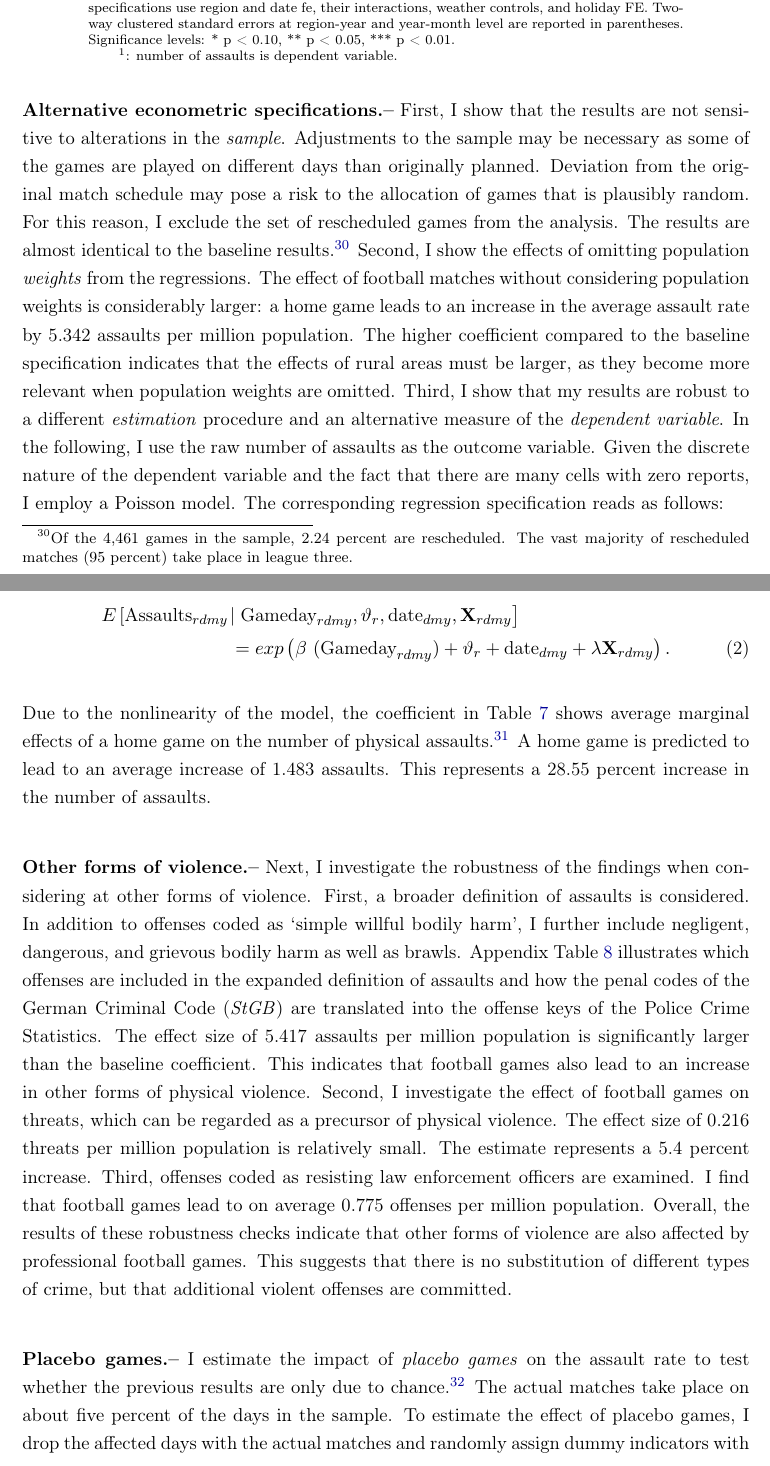
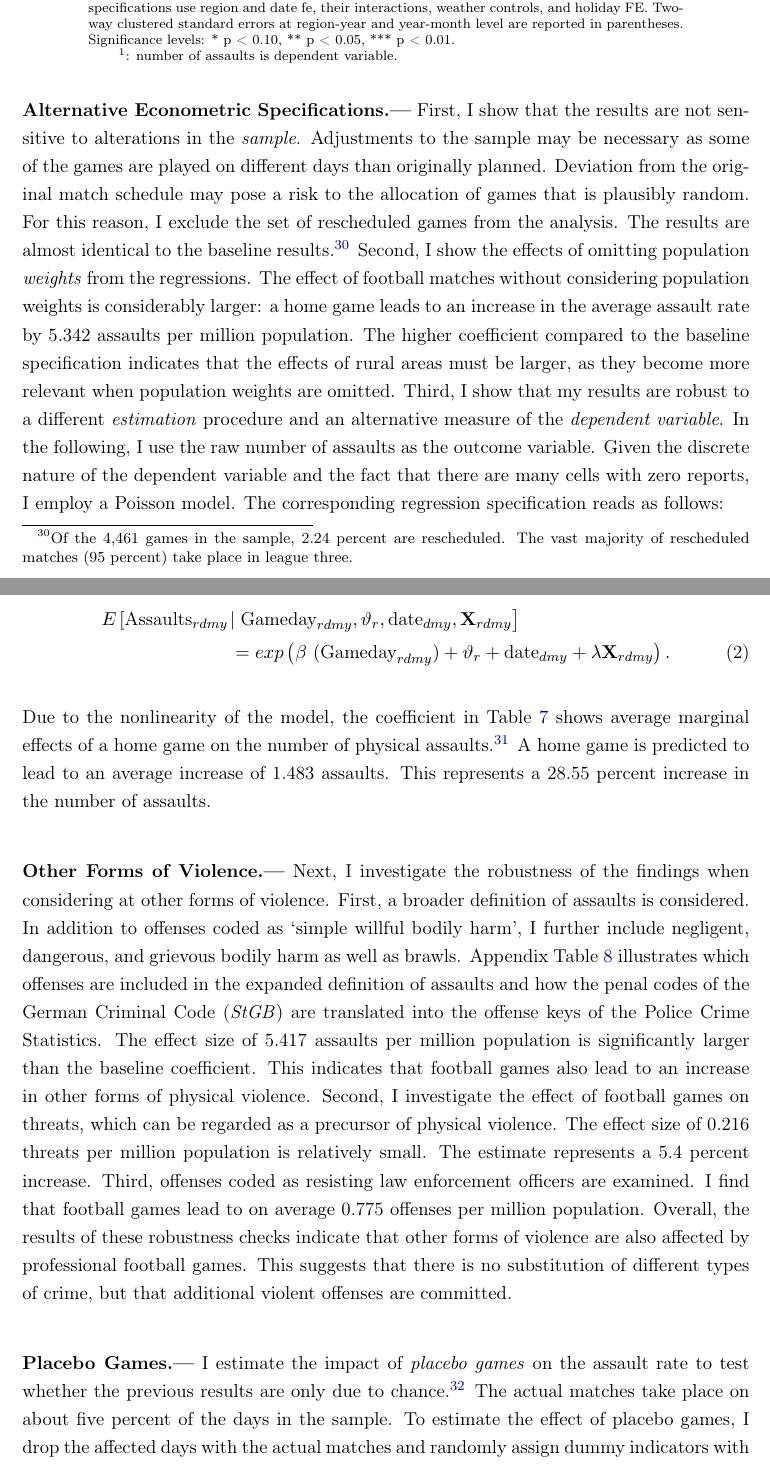
Before and after one commit to MarcFabel/soccer-external-effects, a LaTeX thesis (TeX/paper/soc_ext_paper_main.tex, which reads TeX/paper/parts/soc_ext_body.tex): two parts of pages 25 and 26 of 42, joined at a grey line, cut so that both start at the same text. Compiled offline with pdfLaTeX.

Commit message:
layout: enumerations text capitalized

```diff
--- a/TeX/paper/parts/soc_ext_body.tex
+++ b/TeX/paper/parts/soc_ext_body.tex
@@ -312,7 +312,7 @@ I perform several sensitivity and placebo tests to assess the robustness of the
 
 
 % Alternative econometrics: sample, weights, estimation
-\textbf{Alternative econometric specifications.--} First, I show that the results are not sensitive to alterations in the \textit{sample}. Adjustments to the sample may be necessary as some of the games are played on different days than originally planned. Deviation from the original match schedule may pose a risk to the allocation of games that is plausibly random. For this reason, I exclude the set of rescheduled games from the analysis. The results are almost identical to the baseline results.\footnote{Of the 4,461 games in the sample, 2.24 percent are rescheduled. The vast majority of rescheduled matches (95 percent) take place in league three.} Second, I show the effects of omitting population \textit{weights} from the regressions. The effect of football matches without considering population weights is considerably larger: a home game leads to an increase in the average assault rate by 5.342 assaults per million population. The higher coefficient compared to the baseline specification indicates that the effects of rural areas must be larger, as they become more relevant when population weights are omitted. Third, I show that my results are robust to a different \textit{estimation} procedure and an alternative measure of the \textit{dependent variable}. In the following, I use the raw number of assaults as the outcome variable. Given the discrete nature of the dependent variable and the fact that there are many cells with zero reports, I employ a Poisson model. The corresponding regression specification reads as follows:
+\textbf{Alternative Econometric Specifications.---} First, I show that the results are not sensitive to alterations in the \textit{sample}. Adjustments to the sample may be necessary as some of the games are played on different days than originally planned. Deviation from the original match schedule may pose a risk to the allocation of games that is plausibly random. For this reason, I exclude the set of rescheduled games from the analysis. The results are almost identical to the baseline results.\footnote{Of the 4,461 games in the sample, 2.24 percent are rescheduled. The vast majority of rescheduled matches (95 percent) take place in league three.} Second, I show the effects of omitting population \textit{weights} from the regressions. The effect of football matches without considering population weights is considerably larger: a home game leads to an increase in the average assault rate by 5.342 assaults per million population. The higher coefficient compared to the baseline specification indicates that the effects of rural areas must be larger, as they become more relevant when population weights are omitted. Third, I show that my results are robust to a different \textit{estimation} procedure and an alternative measure of the \textit{dependent variable}. In the following, I use the raw number of assaults as the outcome variable. Given the discrete nature of the dependent variable and the fact that there are many cells with zero reports, I employ a Poisson model. The corresponding regression specification reads as follows:
 
 \begin{align}
 E\left[ \text{Assaults}_{rdmy}\right.&|\left.\text{Gameday}_{rdmy},\vartheta_r,\text{date}_{dmy}, \mathbf{X}_{rdmy} \right] \nonumber \\ &= exp\left( \beta\ (\text{Gameday}_{rdmy}) + \vartheta_r + \text{date}_{dmy} + \lambda\mathbf{X}_{rdmy} \right).
@@ -323,13 +323,13 @@ Due to the nonlinearity of the model, the coefficient in Table \ref{tab_soc_ext:
 
 
 % Other forms of violence
-\textbf{Other forms of violence.--} Next, I investigate the robustness of the findings when considering at other forms of violence. First, a broader definition of assaults is considered. In addition to offenses coded as `simple willful bodily harm', I further include negligent, dangerous, and grievous bodily harm as well as brawls. Appendix Table \ref{tab_soc_ext:offense_keys_code} illustrates which offenses are included in the expanded definition of assaults and how the penal codes of the German Criminal Code (\textit{StGB}) are translated into the offense keys of the Police Crime Statistics. The effect size of 5.417 assaults per million population is significantly larger than the baseline coefficient. This indicates that football games also lead to an increase in other forms of physical violence. Second, I investigate the effect of football games on threats, which can be regarded as a precursor of physical violence. The effect size of 0.216 threats per million population is relatively small. The estimate represents a 5.4 percent increase. Third, offenses coded as resisting law enforcement officers are examined. I find that football games lead to on average 0.775 offenses per million population. Overall, the results of these robustness checks indicate that other forms of violence are also affected by professional football games. This suggests that there is no substitution of different types of crime, but that additional violent offenses are committed.\newline
+\textbf{Other Forms of Violence.---} Next, I investigate the robustness of the findings when considering at other forms of violence. First, a broader definition of assaults is considered. In addition to offenses coded as `simple willful bodily harm', I further include negligent, dangerous, and grievous bodily harm as well as brawls. Appendix Table \ref{tab_soc_ext:offense_keys_code} illustrates which offenses are included in the expanded definition of assaults and how the penal codes of the German Criminal Code (\textit{StGB}) are translated into the offense keys of the Police Crime Statistics. The effect size of 5.417 assaults per million population is significantly larger than the baseline coefficient. This indicates that football games also lead to an increase in other forms of physical violence. Second, I investigate the effect of football games on threats, which can be regarded as a precursor of physical violence. The effect size of 0.216 threats per million population is relatively small. The estimate represents a 5.4 percent increase. Third, offenses coded as resisting law enforcement officers are examined. I find that football games lead to on average 0.775 offenses per million population. Overall, the results of these robustness checks indicate that other forms of violence are also affected by professional football games. This suggests that there is no substitution of different types of crime, but that additional violent offenses are committed.\newline
 
 % fig: PLACEBO GAMES
 \input{soc_ext_fig__robustness_placebo_games}
 
 % Placebo games
-\textbf{Placebo games.--} I estimate the impact of \textit{placebo games} on the assault rate to test whether the previous results are only due to chance.\footnote{Unfortunately, there are no offenses that can function as placebo outcomes. This is because most of the offenses covered in the PCS are potentially affected by football games.} The actual matches take place on about five percent of the days in the sample. To estimate the effect of placebo games, I drop the affected days with the actual matches and randomly assign dummy indicators with the same frequency of the real matches. Subsequently, I estimate the model as shown in equation \ref{eq_soc_ext:model}. This procedure is carried out 10,000 times and the results are shown in Figure \ref{fig_soc_ext:robustness_placebo_games}. Panel A displays the distribution of the coefficients. As expected, the coefficients are centered around zero. Panel B illustrates the distribution of the t-statistics. The red area below the kernel density indicates significant estimates for a significance level of $\alpha=0.05$. Panel C shows that with 10,000 iterations, 6.57 percent of the estimates are significantly different from zero. At a significance level of $\alpha=0.01$, there are 3.06 percent significant estimates. The low levels of significant coefficients confirm that the previous results are not due to chance.
+\textbf{Placebo Games.---} I estimate the impact of \textit{placebo games} on the assault rate to test whether the previous results are only due to chance.\footnote{Unfortunately, there are no offenses that can function as placebo outcomes. This is because most of the offenses covered in the PCS are potentially affected by football games.} The actual matches take place on about five percent of the days in the sample. To estimate the effect of placebo games, I drop the affected days with the actual matches and randomly assign dummy indicators with the same frequency of the real matches. Subsequently, I estimate the model as shown in equation \ref{eq_soc_ext:model}. This procedure is carried out 10,000 times and the results are shown in Figure \ref{fig_soc_ext:robustness_placebo_games}. Panel A displays the distribution of the coefficients. As expected, the coefficients are centered around zero. Panel B illustrates the distribution of the t-statistics. The red area below the kernel density indicates significant estimates for a significance level of $\alpha=0.05$. Panel C shows that with 10,000 iterations, 6.57 percent of the estimates are significantly different from zero. At a significance level of $\alpha=0.01$, there are 3.06 percent significant estimates. The low levels of significant coefficients confirm that the previous results are not due to chance.
 
 
 
```
